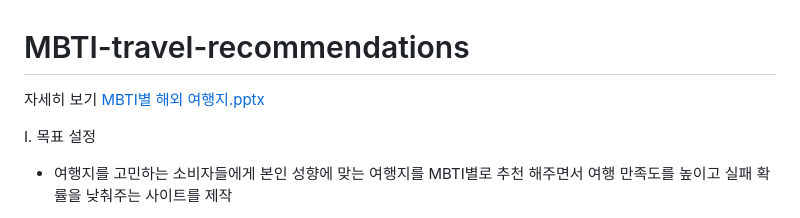
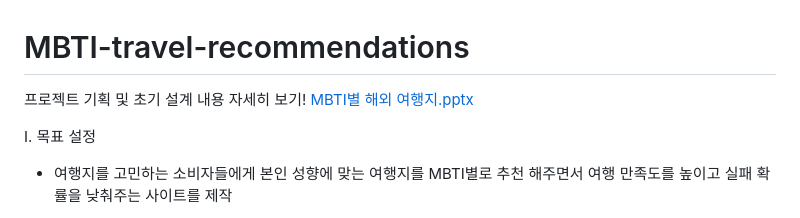
Before and after one commit to sungwbs/MBTI-travel-recommendations, a Markdown page: README.md, the part around the change. Drawn GitHub-style.

```diff
--- a/README.md
+++ b/README.md
@@ -1,6 +1,6 @@
 # MBTI-travel-recommendations
 
-자세히 보기 [MBTI별 해외 여행지.pptx](https://github.com/user-attachments/files/19070101/MBTI.pptx)
+프로젝트 기획 및 초기 설계 내용 자세히 보기! [MBTI별 해외 여행지.pptx](https://github.com/user-attachments/files/19070101/MBTI.pptx)
 
 I. 목표 설정
    - 여행지를 고민하는 소비자들에게 본인 성향에 맞는 여행지를 MBTI별로 추천 해주면서 여행 만족도를 높이고 실패 확률을 낮춰주는 사이트를 제작
```
